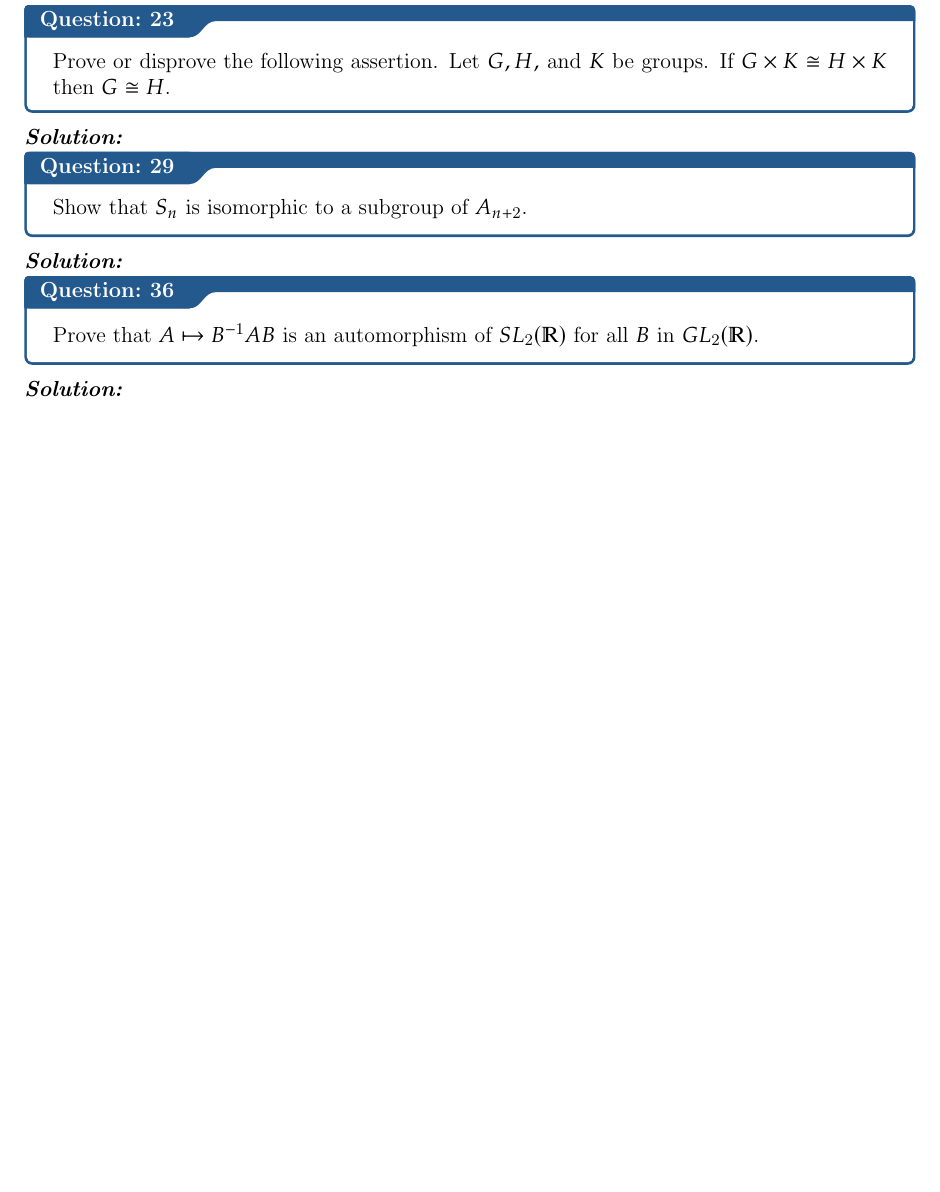
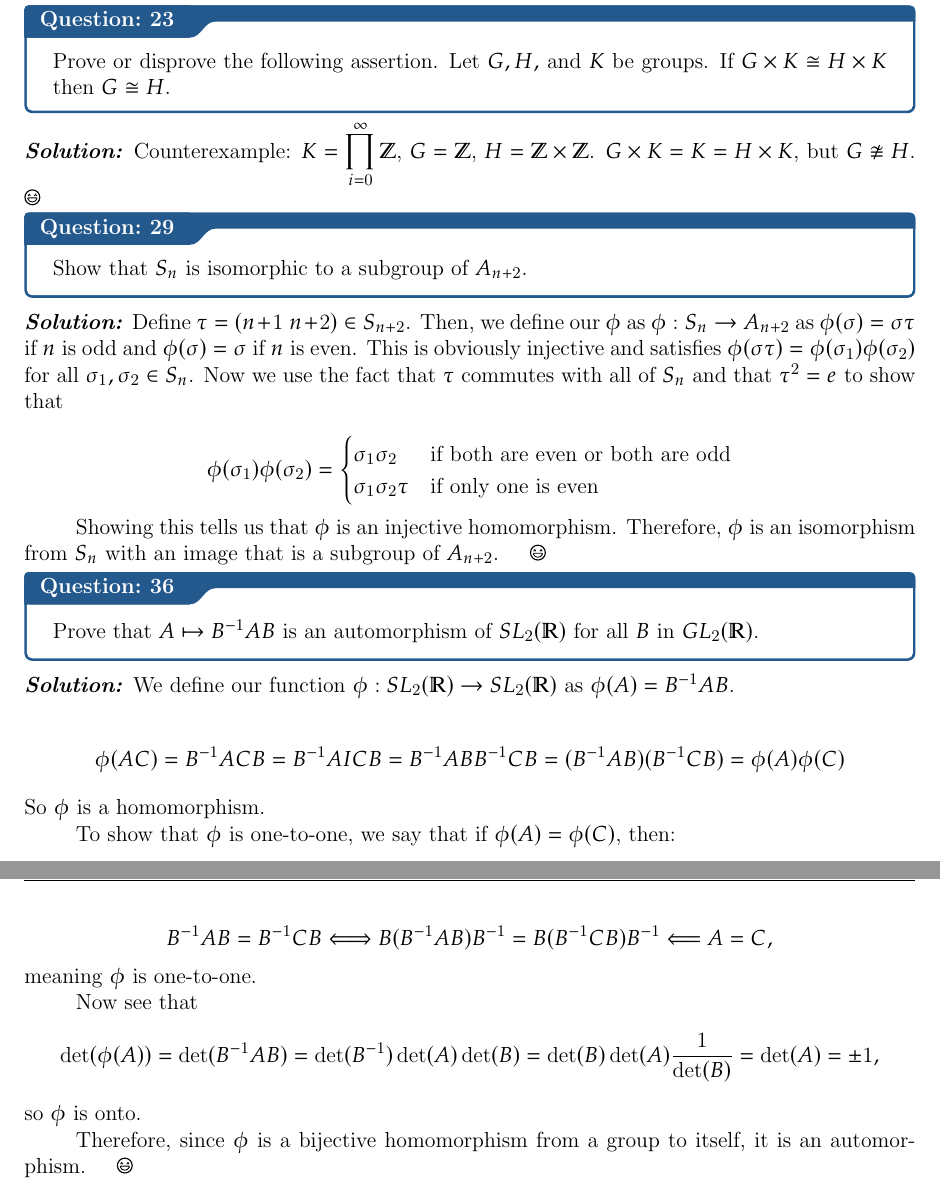
Before and after one commit to rjain37/latex-notes, a LaTeX thesis (hw6.tex): part of the page before the commit and two parts of pages 2 and 3 of 3 after it, the two joined at a grey line, cut so that both start at the same text, the shorter picture padded with empty space. The pictures show the PDF file hw6.pdf that the author committed with the source.

Commit message:
hw6 with errors prob

```diff
--- a/hw6.tex
+++ b/hw6.tex
@@ -17,3 +17,13 @@ Assignment 6}
 \qs{2}{Prove that $\CC^*$ is isomorphic to the subgroup of $GL_2(\RR)$ consisting of matrices of the form $$\begin{pmatrix}a & b \\ -b & a\end{pmatrix}.$$}
 \sol
 
+We define our isomorphism as $\phi(z) = \phi(a+bi) = \begin{pmatrix}
+a & b \\
+-b & a
+\end{pmatrix}$.
+
+We start by showing that this function is one-to-one. So, if we have two complex numbers, $a+bi, c+di$, then we have to show that $\phi(a+bi) = \phi(c+di)$ implies $a+bi = c+di$. We have that $\phi(a+bi) = \begin{pmatrix}
+    a & b \\
+    -b & a
+\end{pmatrix}$ and that $\phi(c+di) = \begin{pmatrix}
+    c & d \\
@@ -20,3 +34,9 @@ Assignment 6}
+    a & b \\
+    -b & a
+\end{pmatrix}$, the corresponding value in $\CC^*$ is $a+bi$.
+
+Therefore, since $\phi$ is one-to-one and onto, it is an isomorphism. $\qed$
+
 \qs{13}{Let $\omega = \cis(2 \pi /n)$ be the primitive $n$th root of unity. Prove that matrices \begin{equation*}
     A =
     \begin{pmatrix}
@@ -37 +61,0 @@ generate a multiplicative group isomorphic to $D_n$. }
-\sol
@@ -37,0 +67,3 @@ generate a multiplicative group isomorphic to $D_n$. }
+$$H = \{2^m : m \in \ZZ\}$$
+$$K = \{3^n : n \in \ZZ\}$$
+$$S = \{2^m3^n : m, n \in \ZZ\} = HK$$
@@ -38,11 +83,32 @@ generate a multiplicative group isomorphic to $D_n$. }
+As such, $S \cong \ZZ \times \ZZ$. $\qed$
 
 \qs{23}{Prove or disprove the following assertion. Let $G, H,$ and  $K$ be groups. If $ G \times K \cong H \times K$ then $G \cong H$.}
-\sol
+\sol Counterexample: $K = \displaystyle \prod_{i=0}^\infty \ZZ$, $G = \ZZ$, $H = \ZZ \times \ZZ$. $G \times K = K = H \times K$, but $G \not\cong H$. $\qed$
 
 \qs{29}{Show that $S_n$ is isomorphic to a subgroup of $A_{n+2}$. }
-\sol
+\sol Define $\tau = (n+1 \; n+2) \in S_{n+2}$. Then, we define our $\phi$ as $\phi : S_n \to A_{n+2}$ as $\phi(\sigma) = \sigma \tau$ if $n$ is odd and $\phi(\sigma) = \sigma$ if $n$ is even. This is obviously injective and satisfies $\phi(\sigma\tau) = \phi(\sigma_1)\phi(\sigma_2)$ for all $\sigma_1, \sigma_2 \in S_n$. Now we use the fact that $\tau$ commutes with all of $S_n$ and that $\tau^2 = e$ to show that
+
+$$\phi(\sigma_1)\phi(\sigma_2) =  \begin{cases}
+    \sigma_1\sigma_2 & \text{if both are even or both are odd} \\
+    \sigma_1\sigma_2\tau & \text{if only one is even}
+ \end{cases}
+$$
+
+Showing this tells us that $\phi$ is an injective homomorphism. Therefore, $\phi$ is an isomorphism from $S_n$ with an image that is a subgroup of $A_{n+2}$. $\qed$
 
 \qs{36}{Prove that $A \mapsto B^{-1}AB$ is an automorphism of $SL_2(\RR)$ for all $B$ in $GL_2(\RR)$.}
-\sol
+\sol We define our function $\phi : SL_2(\RR) \to SL_2(\RR)$ as $\phi(A) = B^{-1}AB$.
 
+$$\phi(AC) = B^{-1}ACB = B^{-1}AICB = B^{-1}ABB^{-1}CB = (B^{-1}AB)(B^{-1}CB) = \phi(A)\phi(C)$$
+So $\phi$ is a homomorphism.
+
+To show that $\phi$ is one-to-one, we say that if $\phi(A) = \phi(C)$, then:
+
+$$B^{-1}AB = B^{-1}CB \Longleftrightarrow B(B^{-1}AB)B^{-1} = B(B^{-1}CB)B^{-1} \Longleftarrow A = C,$$ meaning $\phi$ is one-to-one.
+
+Now see that
+$$\det(\phi(A))=\det(B^{-1}AB)=\det(B^{-1})\det(A)\det(B)=\det(B)\det(A)\frac{1}{\det(B)}=\det(A)=\pm 1,$$
+so $\phi$ is onto.
+
+Therefore, since $\phi$ is a bijective homomorphism from a group to itself, it is an automorphism. $\qed$
 \end{document}
```
Also changed, not shown: abstract.tex (+14 -1 lines), abstract.pdf, hw6.pdf, hw6.tex (31 more changed lines).
